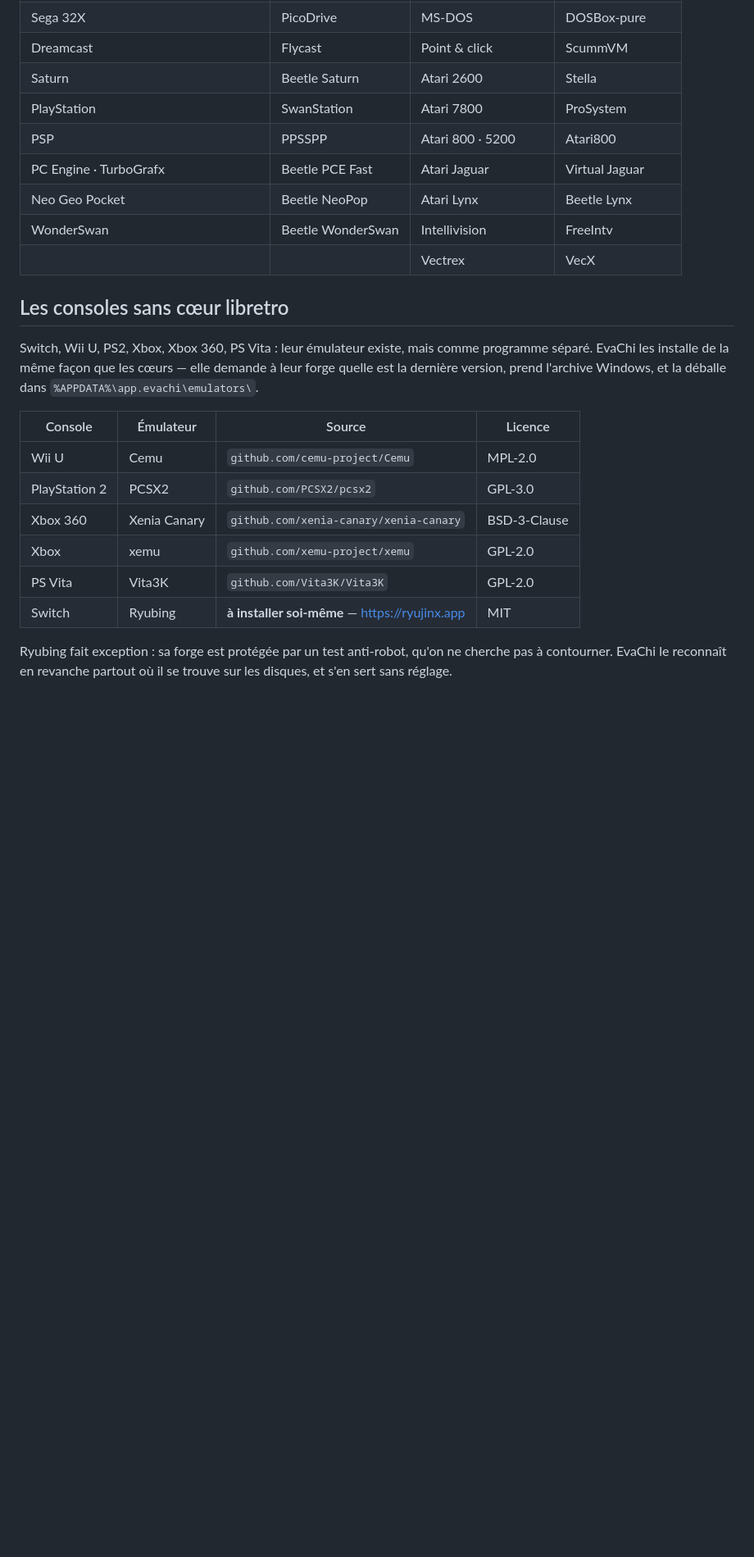
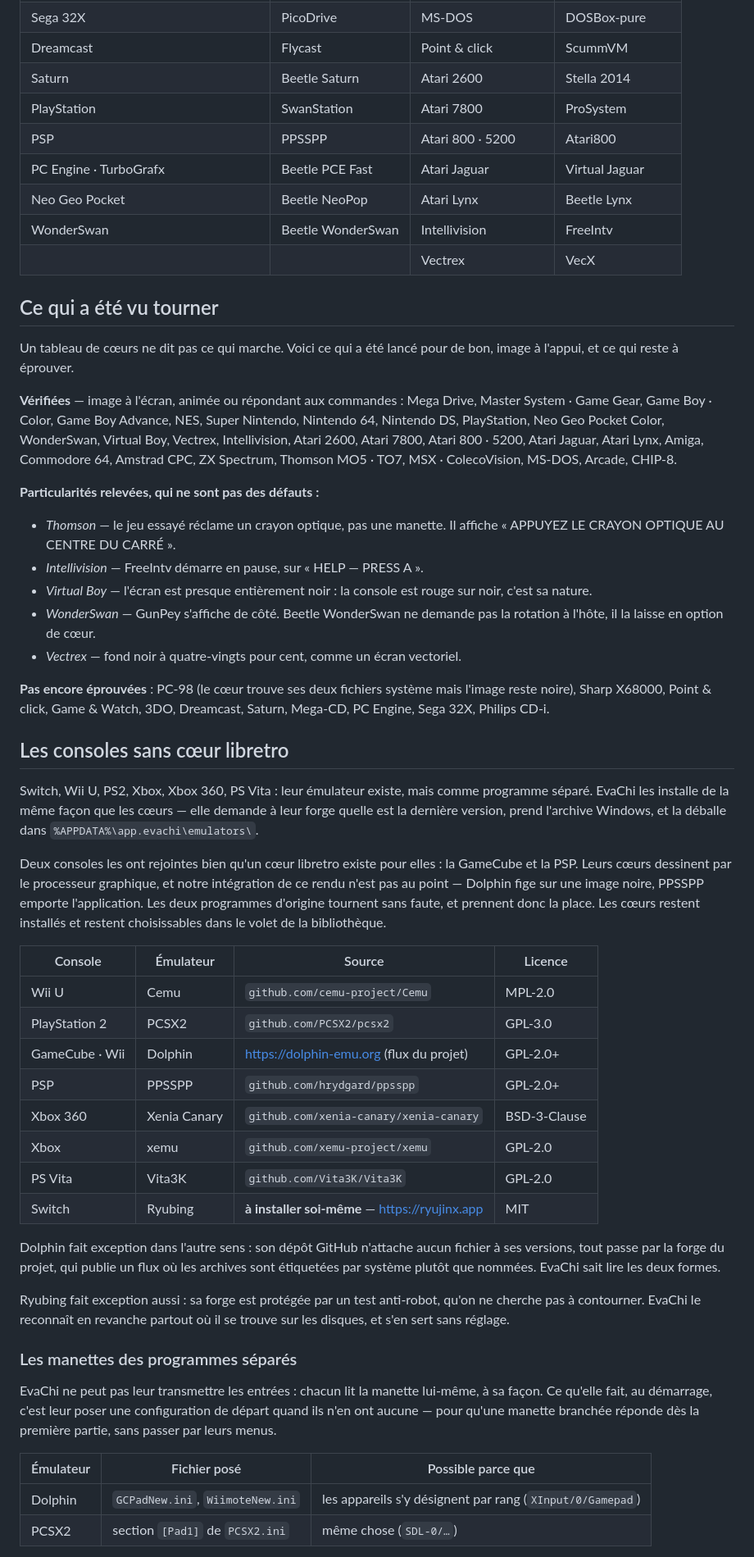
Before and after one commit to AngelBlushed/EvaChi, a Markdown page: docs/coeurs.md, the part around one of its changes. Shown at 82% size. GitHub-like rendering; blank space fills up the shorter version.

Commit message:
Met la documentation en accord avec ce qui marche
Trois ecarts s'etaient creuses entre le depot et la realite.

Le tableau des coeurs annoncait Stella pour l'Atari 2600, alors que
c'est le portage de 2014 qui est retenu. La GameCube et la PSP
figuraient parmi les consoles a cœur libretro, alors qu'elles passent
desormais par leur emulateur d'origine, pour une raison qui merite
d'etre ecrite : notre rendu materiel n'est pas au point, et le dire vaut
mieux que le laisser deviner.

Les manettes des programmes separes ont leur section : ce qu'EvaChi peut
faire, ce qu'elle ne peut pas, et la raison de la difference. Dolphin et
PCSX2 designent leurs appareils par rang ; Cemu, Ryubing et xemu veulent
l'identifiant unique du materiel, qu'on ne devine pas.

Enfin, un releve de ce qui a ete vu tourner pour de bon. Un tableau de
coeurs ne dit pas ce qui marche : vingt-huit consoles verifiees image a
l'appui, onze encore a eprouver, et les particularites qui ressemblent a
des pannes sans en etre -- un jeu Thomson qui reclame un crayon optique,
un Intellivision qui demarre en pause, une Virtual Boy presque noire
parce qu'elle est rouge sur noir.

Co-Authored-By: Claude Opus 5 <noreply@anthropic.com>

```diff
--- a/docs/coeurs.md
+++ b/docs/coeurs.md
@@ -112,13 +112,40 @@ Un cœur par console, choisi pour sa fidélité :
 | Mega Drive · Master System · Mega-CD | Genesis Plus GX | Thomson MO5 · TO7 | Theodore |
 | Sega 32X | PicoDrive | MS-DOS | DOSBox-pure |
 | Dreamcast | Flycast | Point & click | ScummVM |
-| Saturn | Beetle Saturn | Atari 2600 | Stella |
+| Saturn | Beetle Saturn | Atari 2600 | Stella 2014 |
 | PlayStation | SwanStation | Atari 7800 | ProSystem |
 | PSP | PPSSPP | Atari 800 · 5200 | Atari800 |
 | PC Engine · TurboGrafx | Beetle PCE Fast | Atari Jaguar | Virtual Jaguar |
 | Neo Geo Pocket | Beetle NeoPop | Atari Lynx | Beetle Lynx |
 | WonderSwan | Beetle WonderSwan | Intellivision | FreeIntv |
 | | | Vectrex | VecX |
+
+## Ce qui a été vu tourner
+
+Un tableau de cœurs ne dit pas ce qui marche. Voici ce qui a été lancé pour de
+bon, image à l'appui, et ce qui reste à éprouver.
+
+**Vérifiées** — image à l'écran, animée ou répondant aux commandes : Mega
+Drive, Master System · Game Gear, Game Boy · Color, Game Boy Advance, NES,
+Super Nintendo, Nintendo 64, Nintendo DS, PlayStation, Neo Geo Pocket Color,
+WonderSwan, Virtual Boy, Vectrex, Intellivision, Atari 2600, Atari 7800, Atari
+800 · 5200, Atari Jaguar, Atari Lynx, Amiga, Commodore 64, Amstrad CPC, ZX
+Spectrum, Thomson MO5 · TO7, MSX · ColecoVision, MS-DOS, Arcade, CHIP-8.
+
+**Particularités relevées, qui ne sont pas des défauts :**
+
+- *Thomson* — le jeu essayé réclame un crayon optique, pas une manette. Il
+  affiche « APPUYEZ LE CRAYON OPTIQUE AU CENTRE DU CARRÉ ».
+- *Intellivision* — FreeIntv démarre en pause, sur « HELP — PRESS A ».
+- *Virtual Boy* — l'écran est presque entièrement noir : la console est rouge
+  sur noir, c'est sa nature.
+- *WonderSwan* — GunPey s'affiche de côté. Beetle WonderSwan ne demande pas la
+  rotation à l'hôte, il la laisse en option de cœur.
+- *Vectrex* — fond noir à quatre-vingts pour cent, comme un écran vectoriel.
+
+**Pas encore éprouvées** : PC-98 (le cœur trouve ses deux fichiers système mais
+l'image reste noire), Sharp X68000, Point & click, Game & Watch, 3DO,
+Dreamcast, Saturn, Mega-CD, PC Engine, Sega 32X, Philips CD-i.
 
 ## Les consoles sans cœur libretro
 
@@ -127,15 +154,42 @@ programme séparé. EvaChi les installe de la même façon que les cœurs — el
 demande à leur forge quelle est la dernière version, prend l'archive Windows, et
 la déballe dans `%APPDATA%\app.evachi\emulators\`.
 
+Deux consoles les ont rejointes bien qu'un cœur libretro existe pour elles : la
+GameCube et la PSP. Leurs cœurs dessinent par le processeur graphique, et notre
+intégration de ce rendu n'est pas au point — Dolphin fige sur une image noire,
+PPSSPP emporte l'application. Les deux programmes d'origine tournent sans
+faute, et prennent donc la place. Les cœurs restent installés et restent
+choisissables dans le volet de la bibliothèque.
+
 | Console | Émulateur | Source | Licence |
 |---|---|---|---|
 | Wii U | Cemu | `github.com/cemu-project/Cemu` | MPL-2.0 |
 | PlayStation 2 | PCSX2 | `github.com/PCSX2/pcsx2` | GPL-3.0 |
+| GameCube · Wii | Dolphin | <https://dolphin-emu.org> (flux du projet) | GPL-2.0+ |
+| PSP | PPSSPP | `github.com/hrydgard/ppsspp` | GPL-2.0+ |
 | Xbox 360 | Xenia Canary | `github.com/xenia-canary/xenia-canary` | BSD-3-Clause |
 | Xbox | xemu | `github.com/xemu-project/xemu` | GPL-2.0 |
 | PS Vita | Vita3K | `github.com/Vita3K/Vita3K` | GPL-2.0 |
 | Switch | Ryubing | **à installer soi-même** — <https://ryujinx.app> | MIT |
 
-Ryubing fait exception : sa forge est protégée par un test anti-robot, qu'on ne
-cherche pas à contourner. EvaChi le reconnaît en revanche partout où il se
-trouve sur les disques, et s'en sert sans réglage.
+Dolphin fait exception dans l'autre sens : son dépôt GitHub n'attache aucun
+fichier à ses versions, tout passe par la forge du projet, qui publie un flux
+où les archives sont étiquetées par système plutôt que nommées. EvaChi sait
+lire les deux formes.
+
+Ryubing fait exception aussi : sa forge est protégée par un test anti-robot,
+qu'on ne cherche pas à contourner. EvaChi le reconnaît en revanche partout où
+il se trouve sur les disques, et s'en sert sans réglage.
+
+### Les manettes des programmes séparés
+
+EvaChi ne peut pas leur transmettre les entrées : chacun lit la manette
+lui-même, à sa façon. Ce qu'elle fait, au démarrage, c'est leur poser une
+configuration de départ quand ils n'en ont aucune — pour qu'une manette
+branchée réponde dès la première partie, sans passer par leurs menus.
+
+| Émulateur | Fichier posé | Possible parce que |
+|---|---|---|
+| Dolphin | `GCPadNew.ini`, `WiimoteNew.ini` | les appareils s'y désignent par rang (`XInput/0/Gamepad`) |
+| PCSX2 | section `[Pad1]` de `PCSX2.ini` | même chose (`SDL-0/…`) |
+
```
Also changed, not shown: other parts of docs/coeurs.md (+8 -0 lines), README.md (+12 -1 lines).
